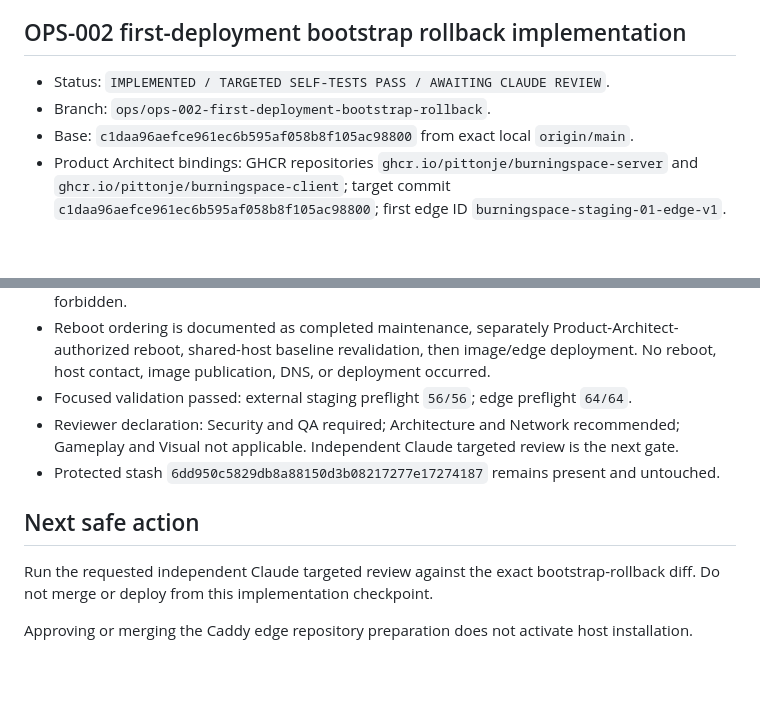
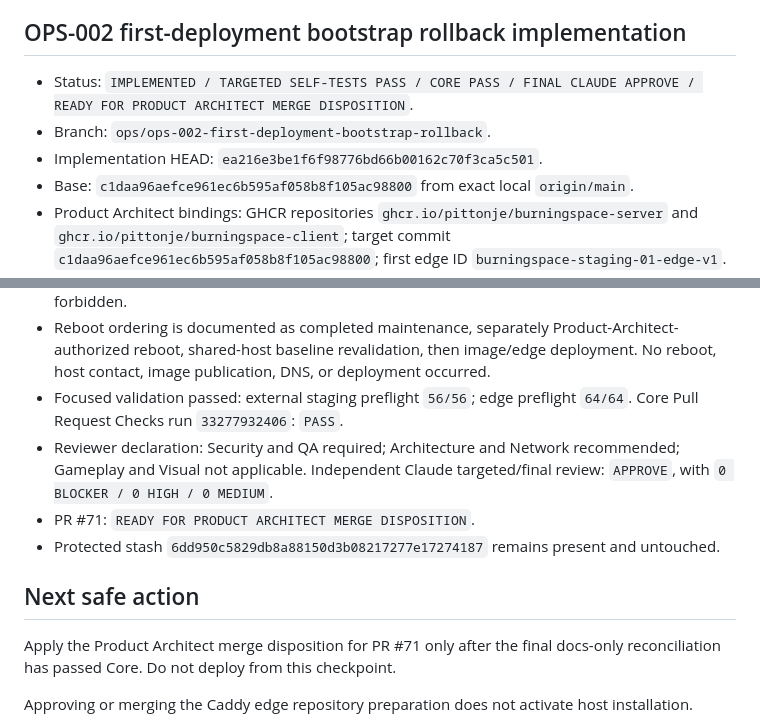
Before and after one commit to pittonje/BurningSpace, a Markdown page: docs/handoffs/CURRENT.md, 2 parts joined by grey strips. Drawn GitHub-style; blank space fills up the shorter version.

Commit message:
OPS-002 — reconcile bootstrap rollback review status

```diff
--- a/docs/handoffs/CURRENT.md
+++ b/docs/handoffs/CURRENT.md
@@ -412,8 +412,9 @@ authorization states otherwise.
 
 ## OPS-002 first-deployment bootstrap rollback implementation
 
-- Status: `IMPLEMENTED / TARGETED SELF-TESTS PASS / AWAITING CLAUDE REVIEW`.
+- Status: `IMPLEMENTED / TARGETED SELF-TESTS PASS / CORE PASS / FINAL CLAUDE APPROVE / READY FOR PRODUCT ARCHITECT MERGE DISPOSITION`.
 - Branch: `ops/ops-002-first-deployment-bootstrap-rollback`.
+- Implementation HEAD: `ea216e3be1f6f98776bd66b00162c70f3ca5c501`.
 - Base: `c1daa96aefce961ec6b595af058b8f105ac98800` from exact local
   `origin/main`.
 - Product Architect bindings: GHCR repositories
@@ -434,17 +435,17 @@ authorization states otherwise.
   image/edge deployment. No reboot, host contact, image publication, DNS, or
   deployment occurred.
 - Focused validation passed: external staging preflight `56/56`; edge preflight
-  `64/64`.
+  `64/64`. Core Pull Request Checks run `33277932406`: `PASS`.
 - Reviewer declaration: Security and QA required; Architecture and Network
-  recommended; Gameplay and Visual not applicable. Independent Claude targeted
-  review is the next gate.
+  recommended; Gameplay and Visual not applicable. Independent Claude
+  targeted/final review: `APPROVE`, with `0 BLOCKER / 0 HIGH / 0 MEDIUM`.
+- PR #71: `READY FOR PRODUCT ARCHITECT MERGE DISPOSITION`.
 - Protected stash `6dd950c5829db8a88150d3b08217277e17274187` remains present and untouched.
 
 ## Next safe action
 
-Run the requested independent Claude targeted review against the exact
-bootstrap-rollback diff. Do not merge or deploy from this implementation
-checkpoint.
+Apply the Product Architect merge disposition for PR #71 only after the final
+docs-only reconciliation has passed Core. Do not deploy from this checkpoint.
 
 Approving or merging the Caddy edge repository preparation does not activate
 host installation.
```
